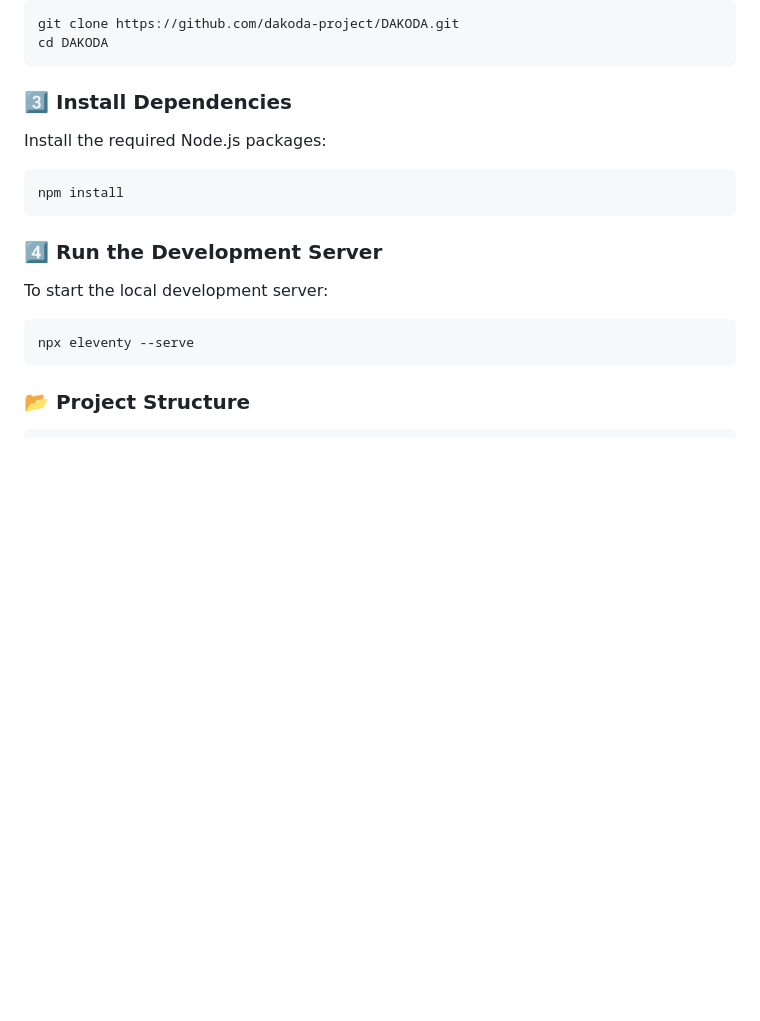
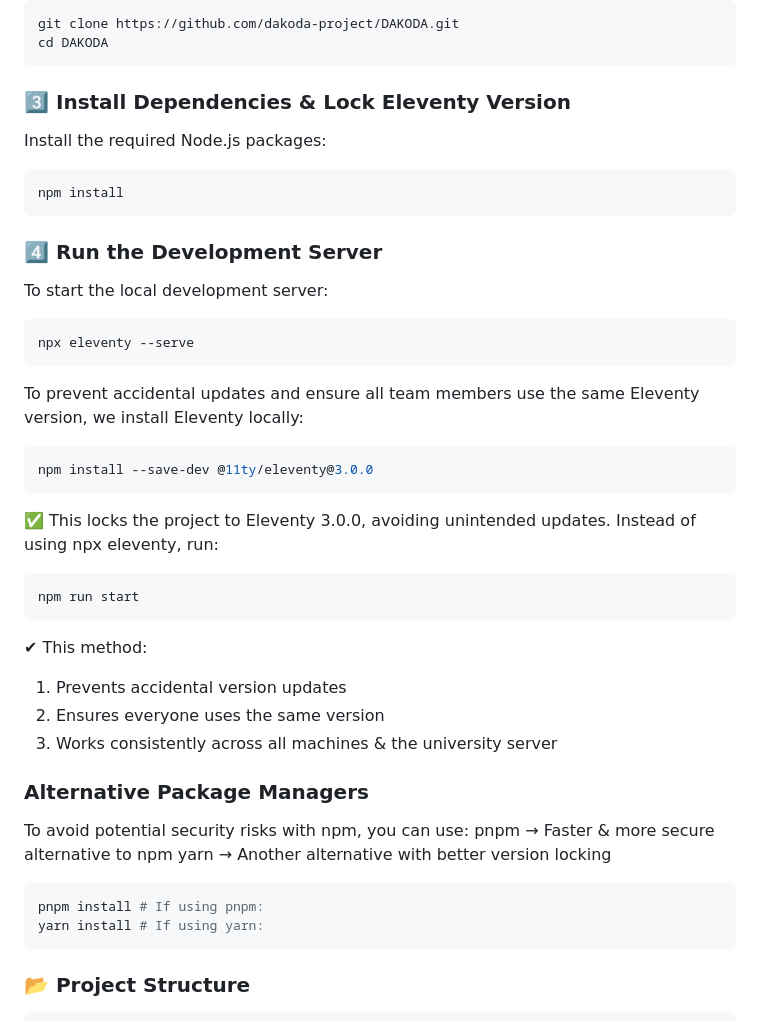
Before and after one commit to dakoda-project/DAKODA, a Markdown page: README.md, the part around the change. Rendered like a GitHub page; blank space fills up the shorter version.

````diff
--- a/README.md
+++ b/README.md
@@ -37,7 +37,7 @@ nvm alias default 18
 git clone https://github.com/dakoda-project/DAKODA.git
 cd DAKODA
 ```
-### 3️⃣ Install Dependencies
+### 3️⃣ Install Dependencies & Lock Eleventy Version
 Install the required Node.js packages:
 ```sh
 npm install
@@ -46,6 +46,29 @@ npm install
 To start the local development server:
 ```sh
 npx eleventy --serve
+```
+To prevent accidental updates and ensure all team members use the same Eleventy version, we install Eleventy locally:
+```sh
+npm install --save-dev @11ty/eleventy@3.0.0
+```
+✅ This locks the project to Eleventy 3.0.0, avoiding unintended updates.
+Instead of using npx eleventy, run:
+```sh
+npm run start
+```
+✔ This method:
+1. Prevents accidental version updates
+2. Ensures everyone uses the same version
+3. Works consistently across all machines & the university server
+
+### Alternative Package Managers
+To avoid potential security risks with npm, you can use:
+pnpm → Faster & more secure alternative to npm
+yarn → Another alternative with better version locking
+
+```sh
+pnpm install # If using pnpm:
+yarn install # If using yarn:
 ```
 
 ### 📂 Project Structure
````
